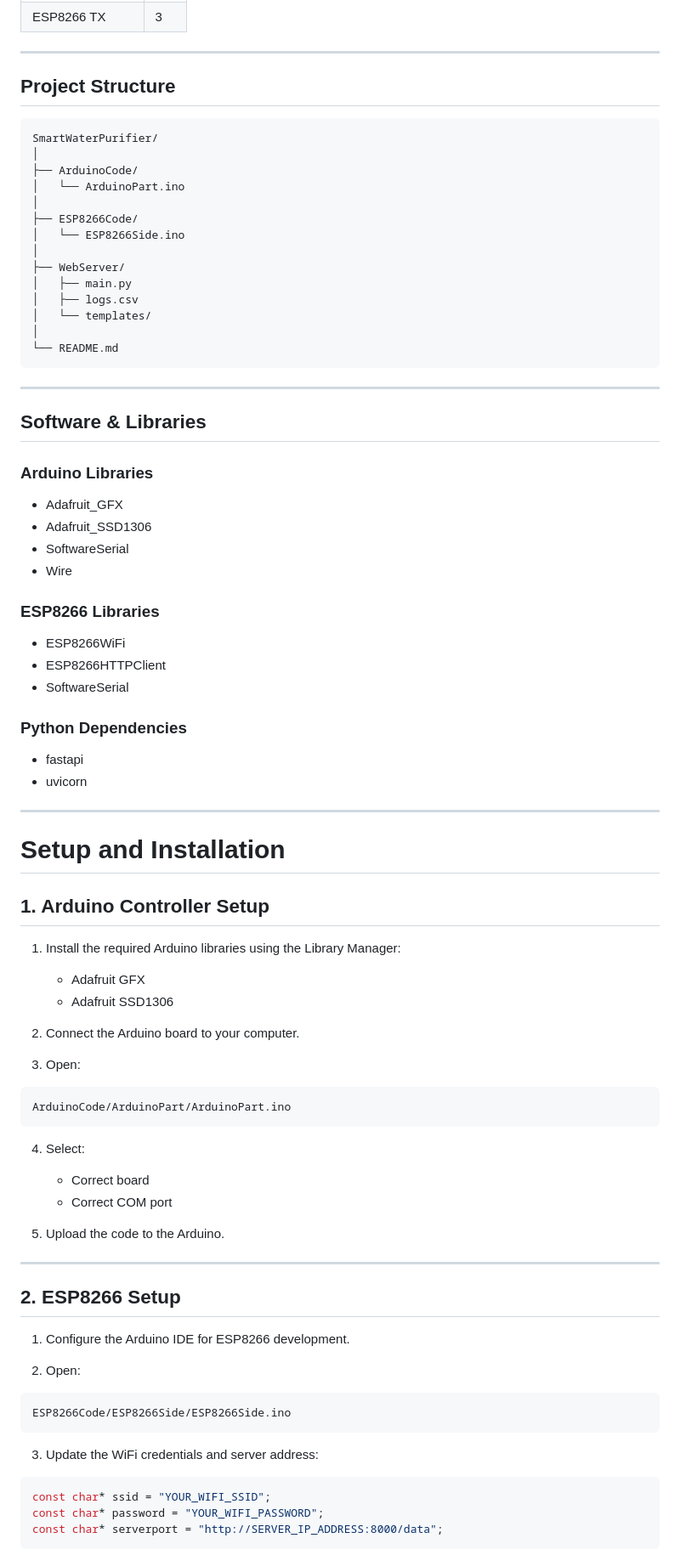
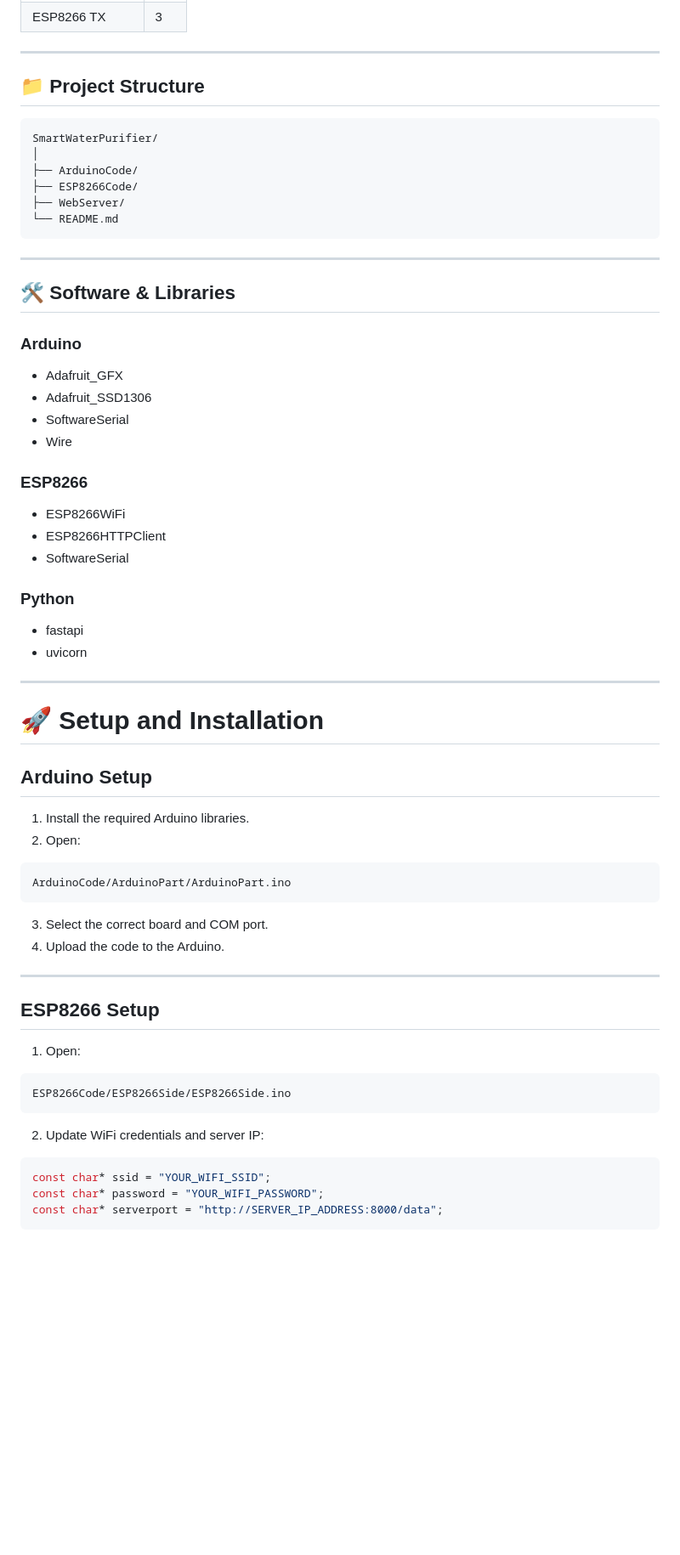
Before and after one commit to O-tech477/SmartWaterPurifier, a Markdown page: README.md, the part around one of its changes. Shown at 85% size. Rendered like a GitHub page; blank space fills up the shorter version.

````diff
--- a/README.md
+++ b/README.md
@@ -98,84 +91,63 @@ A Python backend built using FastAPI that:
 
 ---
 
-## Project Structure
+## 📁 Project Structure
 
 ```text
 SmartWaterPurifier/
 │
 ├── ArduinoCode/
-│   └── ArduinoPart.ino
-│
 ├── ESP8266Code/
-│   └── ESP8266Side.ino
-│
 ├── WebServer/
-│   ├── main.py
-│   ├── logs.csv
-│   └── templates/
-│
 └── README.md
 ```
 
 ---
 
-## Software & Libraries
+## 🛠️ Software & Libraries
 
-### Arduino Libraries
-
+### Arduino
 - Adafruit_GFX
 - Adafruit_SSD1306
 - SoftwareSerial
 - Wire
 
-### ESP8266 Libraries
-
+### ESP8266
 - ESP8266WiFi
 - ESP8266HTTPClient
 - SoftwareSerial
 
-### Python Dependencies
-
+### Python
 - fastapi
 - uvicorn
 
 ---
 
-# Setup and Installation
+# 🚀 Setup and Installation
 
-## 1. Arduino Controller Setup
+## Arduino Setup
 
-1. Install the required Arduino libraries using the Library Manager:
-   - Adafruit GFX
-   - Adafruit SSD1306
-
-2. Connect the Arduino board to your computer.
-
-3. Open:
+1. Install the required Arduino libraries.
+2. Open:
 
 ```text
 ArduinoCode/ArduinoPart/ArduinoPart.ino
 ```
 
-4. Select:
-   - Correct board
-   - Correct COM port
-
-5. Upload the code to the Arduino.
+3. Select the correct board and COM port.
+4. Upload the code to the Arduino.
 
 ---
 
-## 2. ESP8266 Setup
+## ESP8266 Setup
 
-1. Configure the Arduino IDE for ESP8266 development.
-
-2. Open:
+1. Open:
 
 ```text
 ESP8266Code/ESP8266Side/ESP8266Side.ino
 ```
 
-3. Update the WiFi credentials and server address:
+2. Update WiFi credentials and server IP:
 
 ```cpp
 const char* ssid = "YOUR_WIFI_SSID";
````
Also changed, not shown: other parts of README.md (+81 -81 lines).
